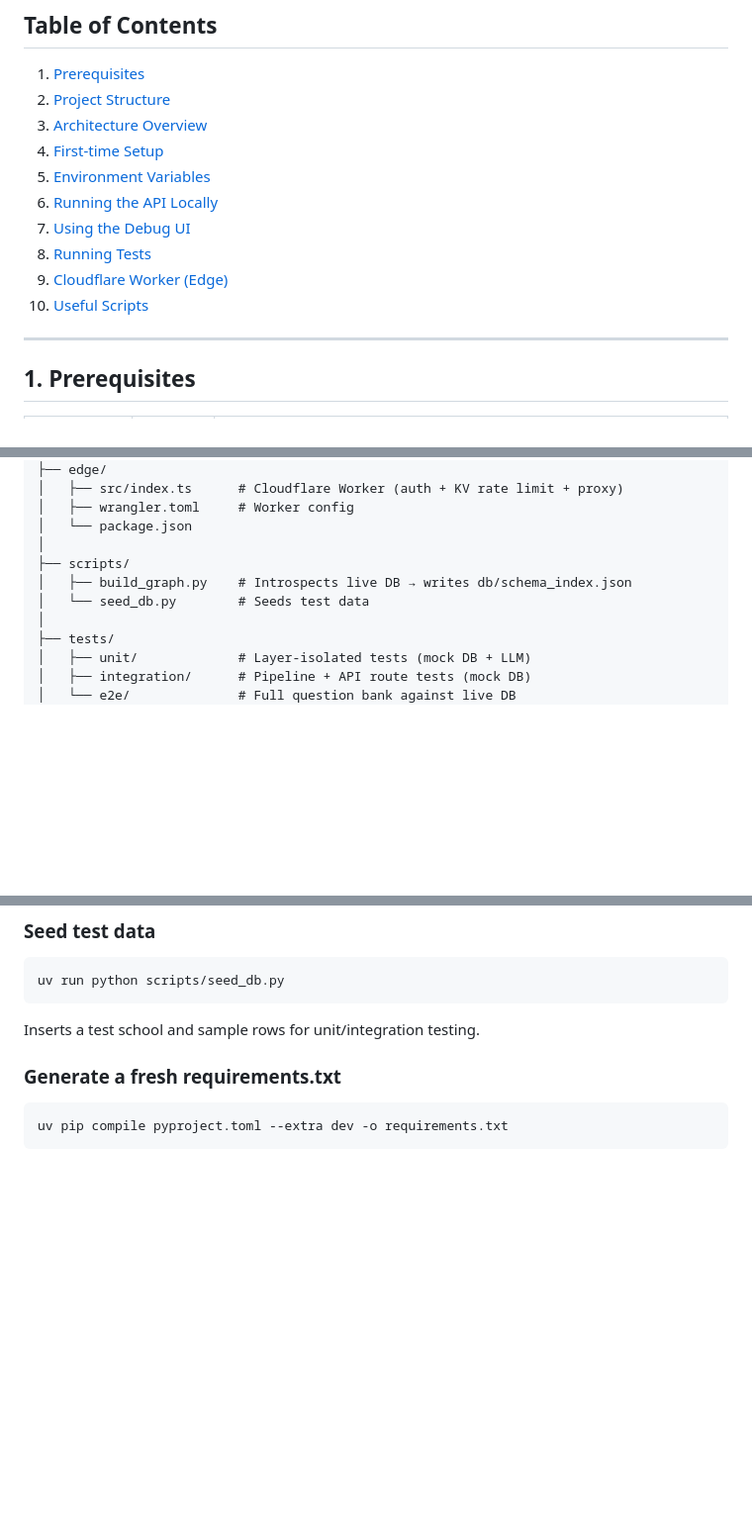
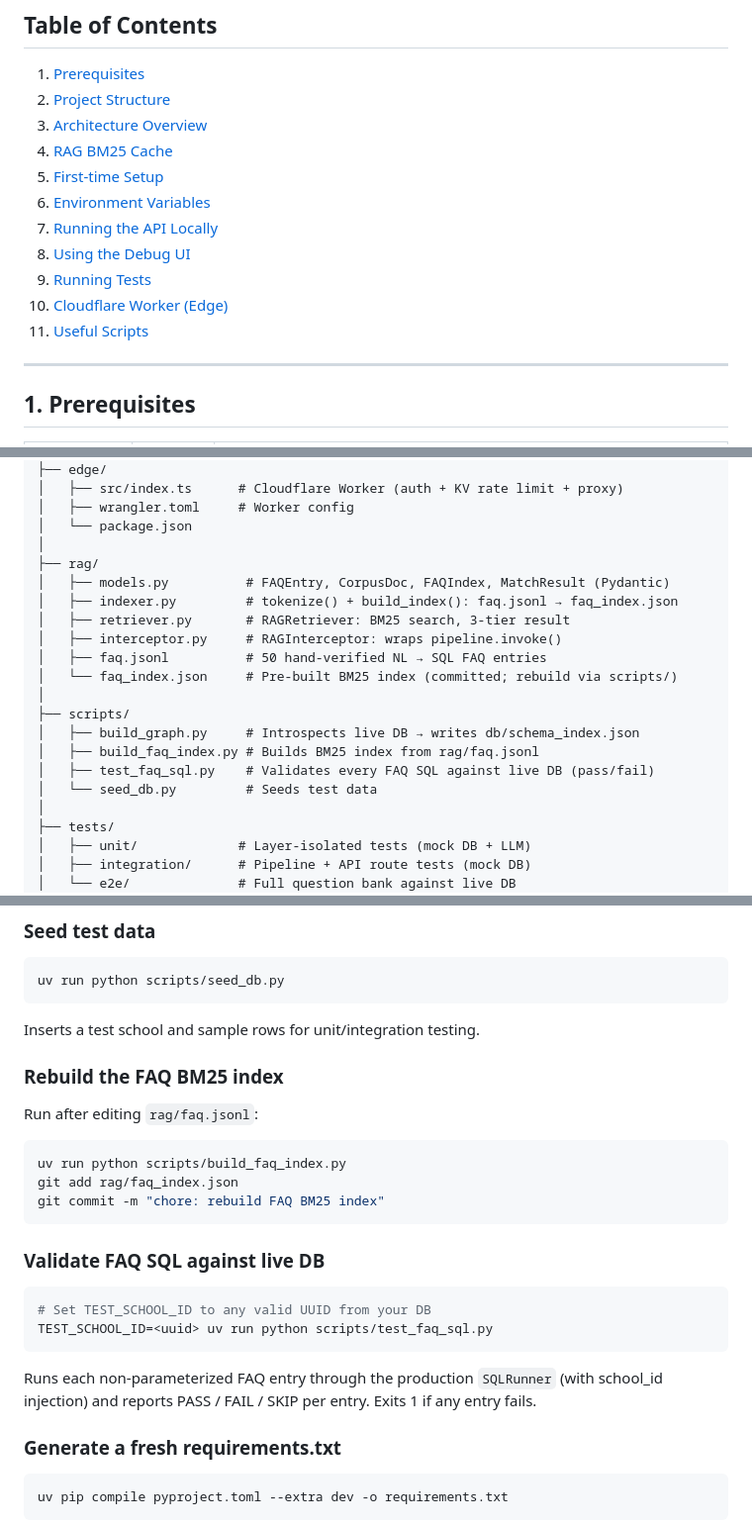
Before and after one commit to sanjivkrish/text2sql_deinxv2, a Markdown page: README.md, 3 parts joined by grey strips. Shown at 99% size. GitHub-like rendering; blank space fills up the shorter version.

````diff
--- a/README.md
+++ b/README.md
@@ -9,13 +9,14 @@ A microservice that translates natural-language questions into PostgreSQL SQL, e
 1. [Prerequisites](#1-prerequisites)
 2. [Project Structure](#2-project-structure)
 3. [Architecture Overview](#3-architecture-overview)
-4. [First-time Setup](#4-first-time-setup)
-5. [Environment Variables](#5-environment-variables)
-6. [Running the API Locally](#6-running-the-api-locally)
-7. [Using the Debug UI](#7-using-the-debug-ui)
-8. [Running Tests](#8-running-tests)
-9. [Cloudflare Worker (Edge)](#9-cloudflare-worker-edge)
-10. [Useful Scripts](#10-useful-scripts)
+4. [RAG BM25 Cache](#4-rag-bm25-cache)
+5. [First-time Setup](#5-first-time-setup)
+6. [Environment Variables](#6-environment-variables)
+7. [Running the API Locally](#7-running-the-api-locally)
+8. [Using the Debug UI](#8-using-the-debug-ui)
+9. [Running Tests](#9-running-tests)
+10. [Cloudflare Worker (Edge)](#10-cloudflare-worker-edge)
+11. [Useful Scripts](#11-useful-scripts)
 
 ---
 
@@ -61,9 +62,19 @@ text-sql-v2/
 │   ├── wrangler.toml     # Worker config
 │   └── package.json
 │
+├── rag/
+│   ├── models.py          # FAQEntry, CorpusDoc, FAQIndex, MatchResult (Pydantic)
+│   ├── indexer.py         # tokenize() + build_index(): faq.jsonl → faq_index.json
+│   ├── retriever.py       # RAGRetriever: BM25 search, 3-tier result
+│   ├── interceptor.py     # RAGInterceptor: wraps pipeline.invoke()
+│   ├── faq.jsonl          # 50 hand-verified NL → SQL FAQ entries
+│   └── faq_index.json     # Pre-built BM25 index (committed; rebuild via scripts/)
+│
 ├── scripts/
-│   ├── build_graph.py    # Introspects live DB → writes db/schema_index.json
-│   └── seed_db.py        # Seeds test data
+│   ├── build_graph.py     # Introspects live DB → writes db/schema_index.json
+│   ├── build_faq_index.py # Builds BM25 index from rag/faq.jsonl
+│   ├── test_faq_sql.py    # Validates every FAQ SQL against live DB (pass/fail)
+│   └── seed_db.py         # Seeds test data
 │
 ├── tests/
 │   ├── unit/             # Layer-isolated tests (mock DB + LLM)
@@ -345,6 +414,25 @@ uv run python scripts/seed_db.py
 ```
 
 Inserts a test school and sample rows for unit/integration testing.
+
+### Rebuild the FAQ BM25 index
+
+Run after editing `rag/faq.jsonl`:
+
+```bash
+uv run python scripts/build_faq_index.py
+git add rag/faq_index.json
+git commit -m "chore: rebuild FAQ BM25 index"
+```
+
+### Validate FAQ SQL against live DB
+
+```bash
+# Set TEST_SCHOOL_ID to any valid UUID from your DB
+TEST_SCHOOL_ID=<uuid> uv run python scripts/test_faq_sql.py
+```
+
+Runs each non-parameterized FAQ entry through the production `SQLRunner` (with school_id injection) and reports PASS / FAIL / SKIP per entry. Exits 1 if any entry fails.
 
 ### Generate a fresh requirements.txt
 
````
Also changed, not shown: other parts of README.md (+67 -9 lines).
